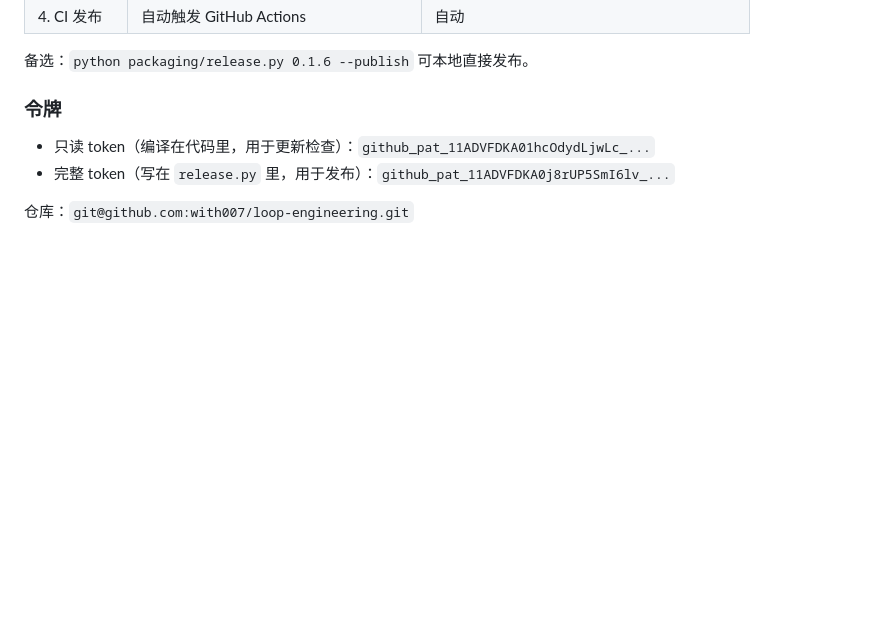
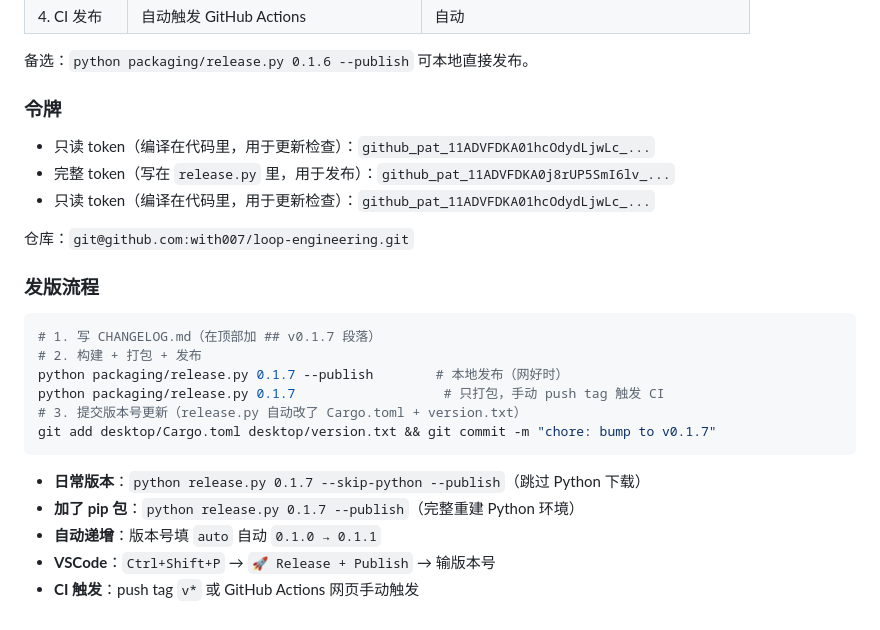
Before and after one commit to with007/loop-engineering, a Markdown page: CLAUDE.md, the part around the change. Rendered like a GitHub page; blank space fills up the shorter version.

Commit message:
docs: add release workflow rules
Co-Authored-By: Claude <noreply@anthropic.com>

````diff
--- a/CLAUDE.md
+++ b/CLAUDE.md
@@ -169,5 +169,23 @@ git config --global core.sshCommand "C:/Windows/System32/OpenSSH/ssh.exe"
 
 - 只读 token（编译在代码里，用于更新检查）：`github_pat_11ADVFDKA01hcOdydLjwLc_...`
 - 完整 token（写在 `release.py` 里，用于发布）：`github_pat_11ADVFDKA0j8rUP5SmI6lv_...`
+- 只读 token（编译在代码里，用于更新检查）：`github_pat_11ADVFDKA01hcOdydLjwLc_...`
 
 仓库：`git@github.com:with007/loop-engineering.git`
+
+### 发版流程
+
+```bash
+# 1. 写 CHANGELOG.md（在顶部加 ## v0.1.7 段落）
+# 2. 构建 + 打包 + 发布
+python packaging/release.py 0.1.7 --publish        # 本地发布（网好时）
+python packaging/release.py 0.1.7                   # 只打包，手动 push tag 触发 CI
+# 3. 提交版本号更新（release.py 自动改了 Cargo.toml + version.txt）
+git add desktop/Cargo.toml desktop/version.txt && git commit -m "chore: bump to v0.1.7"
+```
+
+- **日常版本**：`python release.py 0.1.7 --skip-python --publish`（跳过 Python 下载）
+- **加了 pip 包**：`python release.py 0.1.7 --publish`（完整重建 Python 环境）
+- **自动递增**：版本号填 `auto` 自动 `0.1.0 → 0.1.1`
+- **VSCode**：`Ctrl+Shift+P` → `🚀 Release + Publish` → 输版本号
+- **CI 触发**：push tag `v*` 或 GitHub Actions 网页手动触发
````
